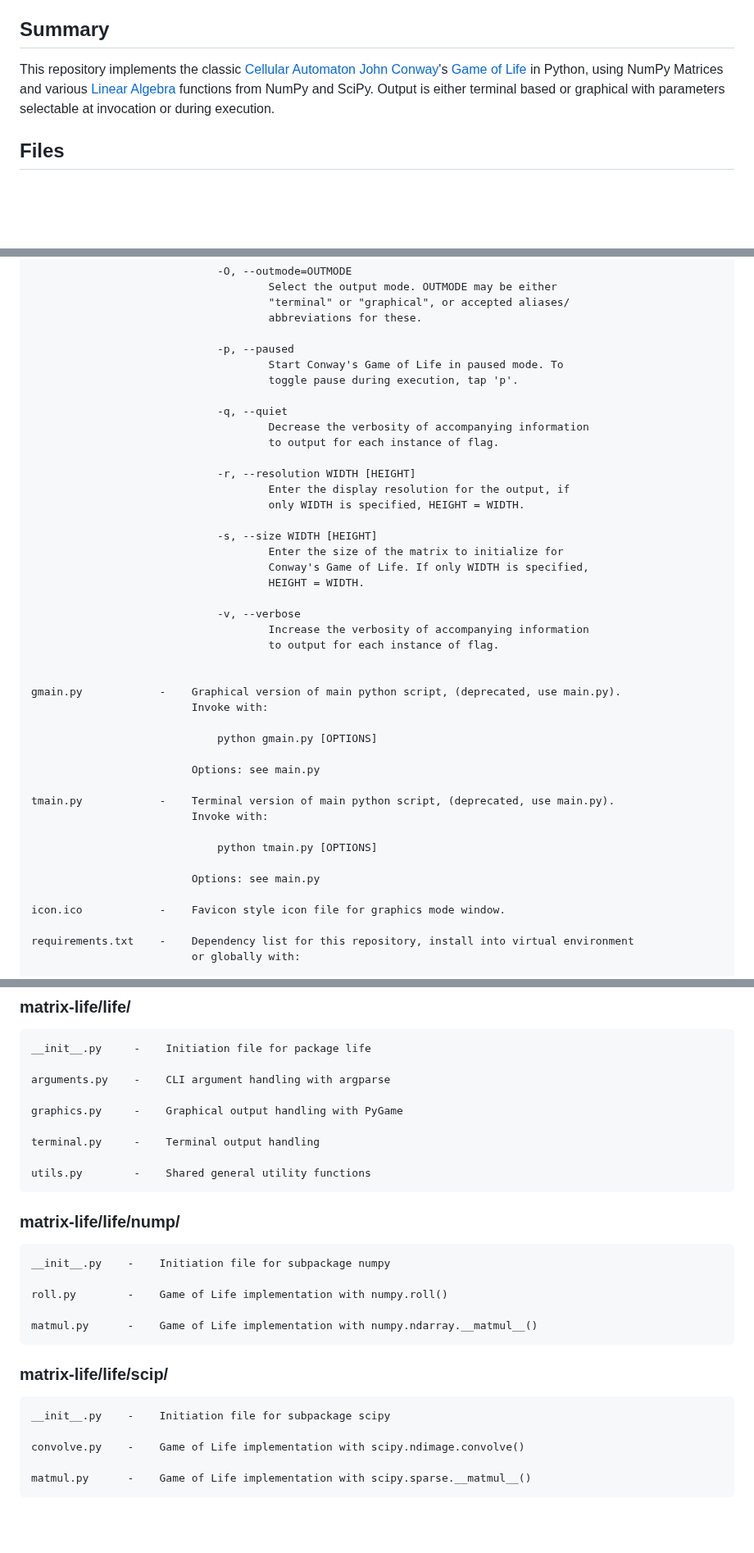
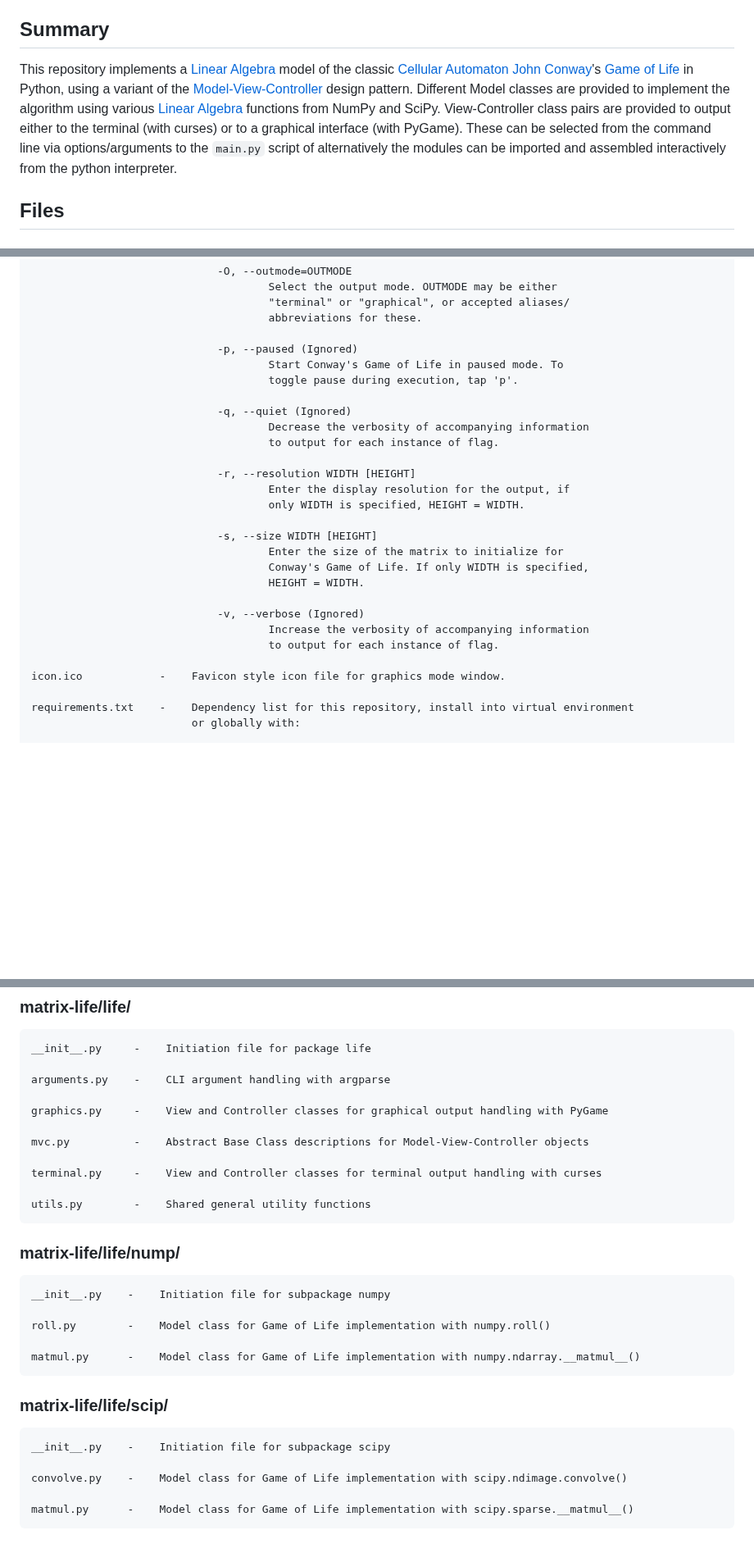
Before and after one commit to TMu42/matrix-life, a Markdown page: README.md, 3 parts joined by grey strips. Shown at 82% size. GitHub-like rendering; blank space fills up the shorter version.

```diff
--- a/README.md
+++ b/README.md
@@ -3,7 +3,7 @@ Conway's Game of Life using Matrices implemented in Python.
 
 ## Summary
 
-This repository implements the classic [Cellular Automaton](https://en.wikipedia.org/wiki/Cellular_automaton) [John Conway](https://en.wikipedia.org/wiki/John_Horton_Conway)'s [Game of Life](https://en.wikipedia.org/wiki/Conway%27s_Game_of_Life) in Python, using NumPy Matrices and various [Linear Algebra](https://en.wikipedia.org/wiki/Linear_algebra) functions from NumPy and SciPy. Output is either terminal based or graphical with parameters selectable at invocation or during execution.
+This repository implements a [Linear Algebra](https://en.wikipedia.org/wiki/Linear_algebra) model of the classic [Cellular Automaton](https://en.wikipedia.org/wiki/Cellular_automaton) [John Conway](https://en.wikipedia.org/wiki/John_Horton_Conway)'s [Game of Life](https://en.wikipedia.org/wiki/Conway%27s_Game_of_Life) in Python, using a variant of the [Model-View-Controller](https://en.wikipedia.org/wiki/Model%E2%80%93view%E2%80%93controller) design pattern. Different Model classes are provided to implement the algorithm using various [Linear Algebra](https://en.wikipedia.org/wiki/Linear_algebra) functions from NumPy and SciPy. View-Controller class pairs are provided to output either to the terminal (with curses) or to a graphical interface (with PyGame). These can be selected from the command line via options/arguments to the `main.py` script of alternatively the modules can be imported and assembled interactively from the python interpreter.
 
 ## Files
 ### matrix-life/
@@ -33,11 +33,11 @@ This repository implements the classic [Cellular Automaton](https://en.wikipedia
                                          "terminal" or "graphical", or accepted aliases/
                                          abbreviations for these.
 
-                                 -p, --paused
+                                 -p, --paused (Ignored)
                                          Start Conway's Game of Life in paused mode. To
                                          toggle pause during execution, tap 'p'.
 
-                                 -q, --quiet
+                                 -q, --quiet (Ignored)
                                          Decrease the verbosity of accompanying information
                                          to output for each instance of flag.
 
@@ -50,24 +50,9 @@ This repository implements the classic [Cellular Automaton](https://en.wikipedia
                                          Conway's Game of Life. If only WIDTH is specified,
                                          HEIGHT = WIDTH.
 
-                                 -v, --verbose
+                                 -v, --verbose (Ignored)
                                          Increase the verbosity of accompanying information
                                          to output for each instance of flag.
-
-
-    gmain.py            -    Graphical version of main python script, (deprecated, use main.py).
-                             Invoke with:
-
-                                 python gmain.py [OPTIONS]
-
-                             Options: see main.py
-
-    tmain.py            -    Terminal version of main python script, (deprecated, use main.py).
-                             Invoke with:
-
-                                 python tmain.py [OPTIONS]
-
-                             Options: see main.py
 
     icon.ico            -    Favicon style icon file for graphics mode window.
 
@@ -84,9 +69,11 @@ This repository implements the classic [Cellular Automaton](https://en.wikipedia
 
     arguments.py    -    CLI argument handling with argparse
 
-    graphics.py     -    Graphical output handling with PyGame
+    graphics.py     -    View and Controller classes for graphical output handling with PyGame
 
-    terminal.py     -    Terminal output handling
+    mvc.py          -    Abstract Base Class descriptions for Model-View-Controller objects
+
+    terminal.py     -    View and Controller classes for terminal output handling with curses
 
     utils.py        -    Shared general utility functions
 
@@ -94,14 +81,14 @@ This repository implements the classic [Cellular Automaton](https://en.wikipedia
 
     __init__.py    -    Initiation file for subpackage numpy
 
-    roll.py        -    Game of Life implementation with numpy.roll()
+    roll.py        -    Model class for Game of Life implementation with numpy.roll()
 
-    matmul.py      -    Game of Life implementation with numpy.ndarray.__matmul__()
+    matmul.py      -    Model class for Game of Life implementation with numpy.ndarray.__matmul__()
 
 ### matrix-life/life/scip/
 
     __init__.py    -    Initiation file for subpackage scipy
 
-    convolve.py    -    Game of Life implementation with scipy.ndimage.convolve()
+    convolve.py    -    Model class for Game of Life implementation with scipy.ndimage.convolve()
 
-    matmul.py      -    Game of Life implementation with scipy.sparse.__matmul__()
+    matmul.py      -    Model class for Game of Life implementation with scipy.sparse.__matmul__()
```
